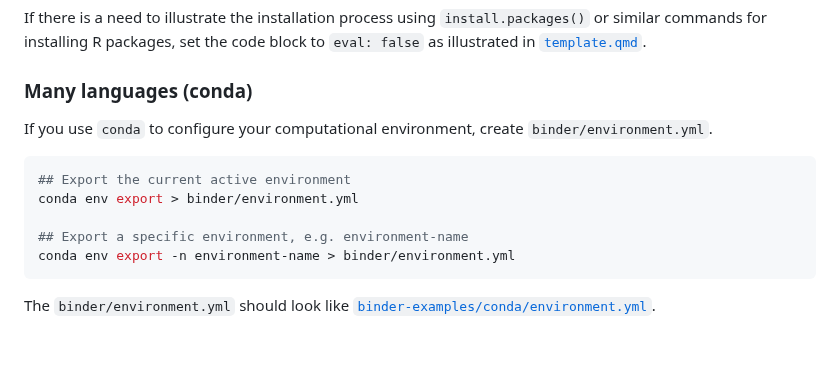
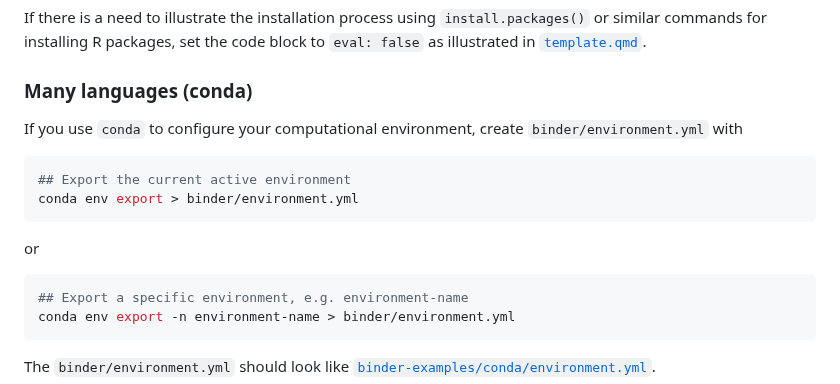
Before and after one commit to GESIS-Methods-Hub/guidelines-for-tutorials, a Markdown page: README.md, the part around the change. Rendered like a GitHub page; blank space fills up the shorter version.

Commit message:
Break code block in two
to make easy for user to copy and paste.

````diff
--- a/README.md
+++ b/README.md
@@ -65,12 +65,16 @@ If there is a need to illustrate the installation process using `install.package
 
 ### Many languages (conda)
 
-If you use `conda` to configure your computational environment,  create `binder/environment.yml`.
+If you use `conda` to configure your computational environment, create `binder/environment.yml` with
 
 ```bash
 ## Export the current active environment
 conda env export > binder/environment.yml
+```
 
+or
+
+```bash
 ## Export a specific environment, e.g. environment-name
 conda env export -n environment-name > binder/environment.yml
 ```
````
